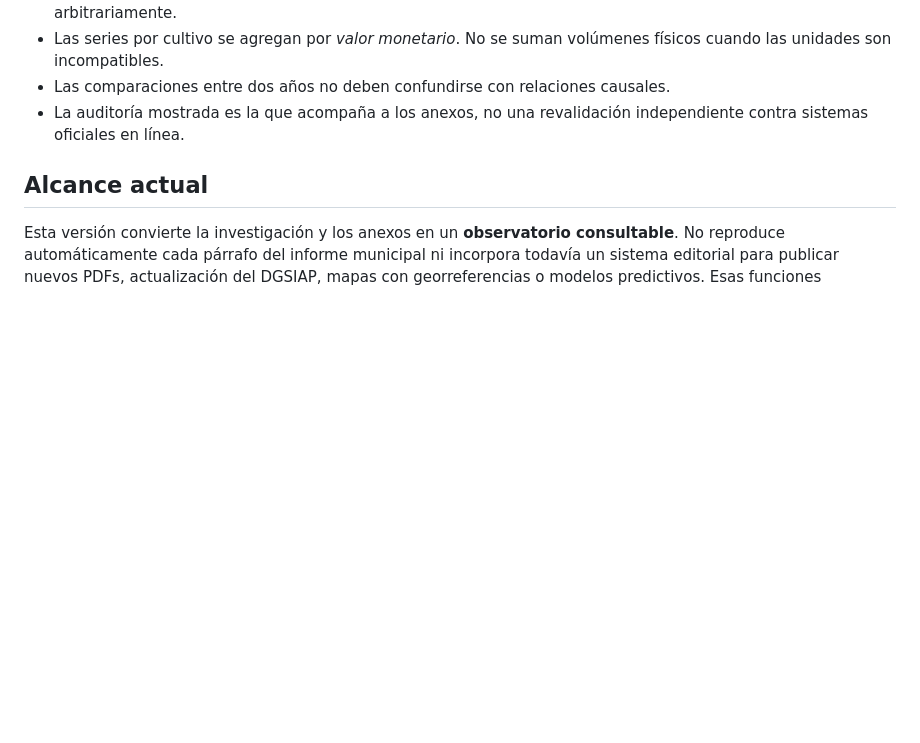
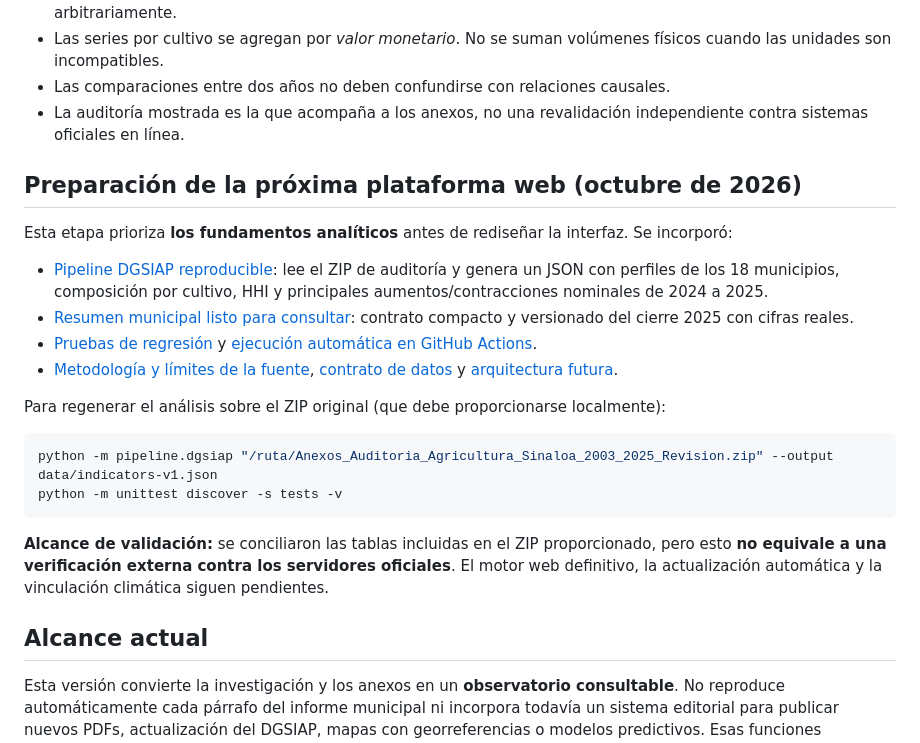
Before and after one commit to Murua-Alvaro/PRUEBA, a Markdown page: README.md, the part around the change. GitHub-like rendering; blank space fills up the shorter version.

Commit message:
Document reproducible statistical backend and readiness for future portal

````diff
--- a/README.md
+++ b/README.md
@@ -54,6 +54,24 @@ El anexo de auditoría identifica un SHA-256 para la extracción original de Sin
 - Las comparaciones entre dos años no deben confundirse con relaciones causales.
 - La auditoría mostrada es la que acompaña a los anexos, no una revalidación independiente contra sistemas oficiales en línea.
 
+## Preparación de la próxima plataforma web (octubre de 2026)
+
+Esta etapa prioriza **los fundamentos analíticos** antes de rediseñar la interfaz. Se incorporó:
+
+- [Pipeline DGSIAP reproducible](pipeline/dgsiap.py): lee el ZIP de auditoría y genera un JSON con perfiles de los 18 municipios, composición por cultivo, HHI y principales aumentos/contracciones nominales de 2024 a 2025.
+- [Resumen municipal listo para consultar](data/municipal-summary-v1.json): contrato compacto y versionado del cierre 2025 con cifras reales.
+- [Pruebas de regresión](tests/test_pipeline.py) y [ejecución automática en GitHub Actions](.github/workflows/auditoria-agricola.yml).
+- [Metodología y límites de la fuente](docs/METODOLOGIA.md), [contrato de datos](docs/CONTRATO_DATOS.md) y [arquitectura futura](docs/ARQUITECTURA_FUTURA.md).
+
+Para regenerar el análisis sobre el ZIP original (que debe proporcionarse localmente):
+
+```bash
+python -m pipeline.dgsiap "/ruta/Anexos_Auditoria_Agricultura_Sinaloa_2003_2025_Revision.zip" --output data/indicators-v1.json
+python -m unittest discover -s tests -v
+```
+
+**Alcance de validación:** se conciliaron las tablas incluidas en el ZIP proporcionado, pero esto **no equivale a una verificación externa contra los servidores oficiales**. El motor web definitivo, la actualización automática y la vinculación climática siguen pendientes.
+
 ## Alcance actual
 
 Esta versión convierte la investigación y los anexos en un **observatorio consultable**. No reproduce automáticamente cada párrafo del informe municipal ni incorpora todavía un sistema editorial para publicar nuevos PDFs, actualización del DGSIAP, mapas con georreferencias o modelos predictivos. Esas funciones requieren una siguiente etapa.
````
